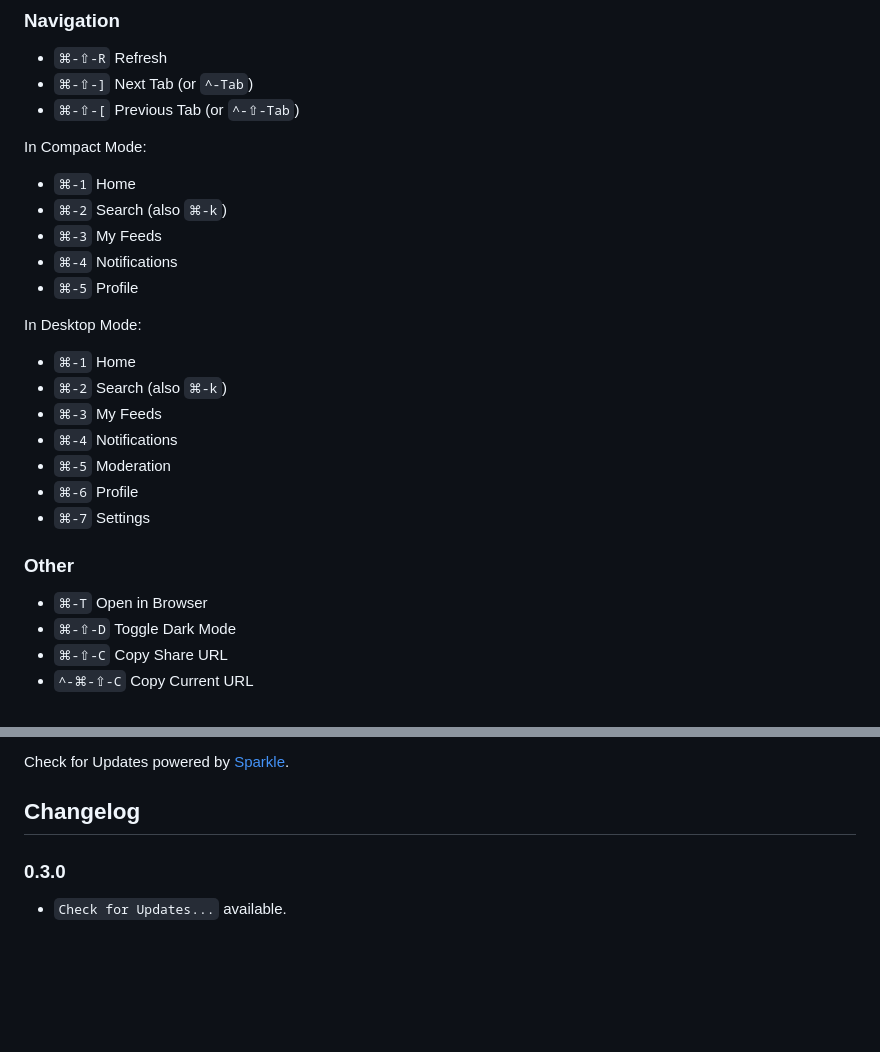
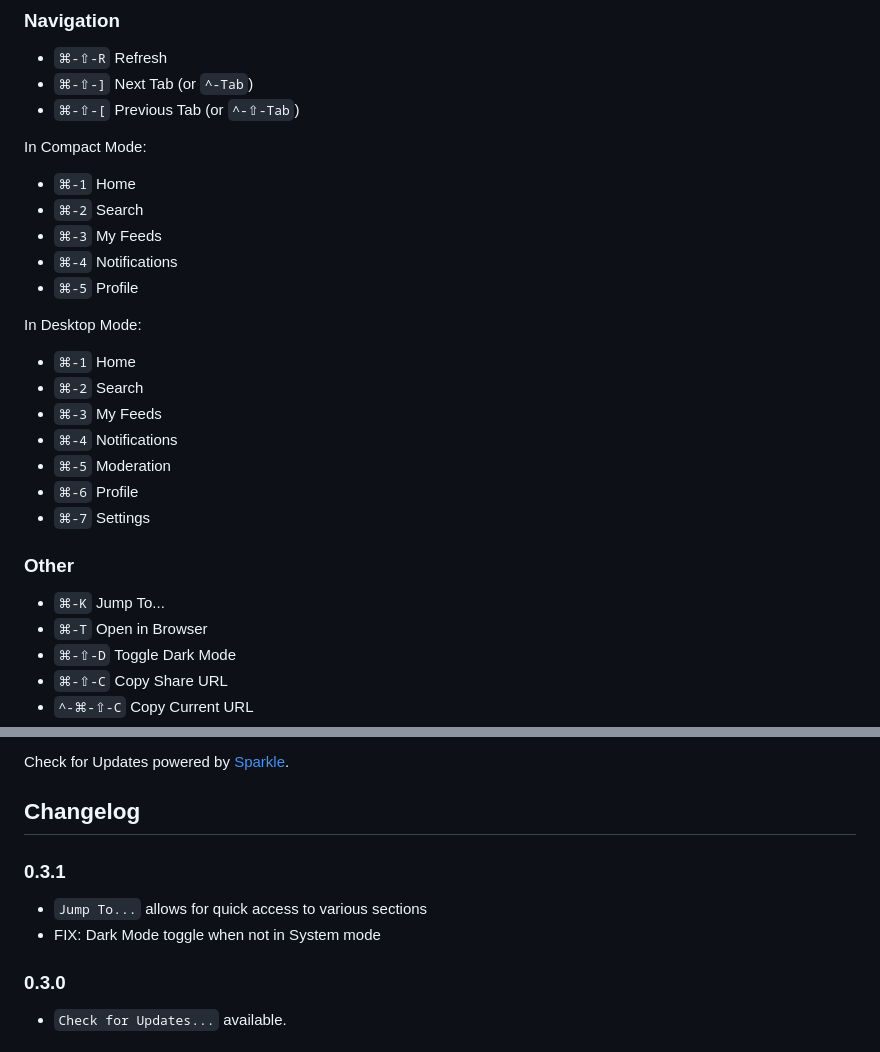
Before and after one commit to jcsalterego/Sky.app, a Markdown page: README.md, 2 parts joined by grey strips. Drawn GitHub-style; blank space fills up the shorter version.

Commit message:
README updates for 0.3.1

```diff
--- a/README.md
+++ b/README.md
@@ -29,7 +29,7 @@ The current release is [**0.3.0**](https://github.com/jcsalterego/Sky.app/releas
 In Compact Mode:
 
 * `⌘-1` Home
-* `⌘-2` Search (also `⌘-k`)
+* `⌘-2` Search
 * `⌘-3` My Feeds
 * `⌘-4` Notifications
 * `⌘-5` Profile
@@ -37,7 +37,7 @@ In Compact Mode:
 In Desktop Mode:
 
 * `⌘-1` Home
-* `⌘-2` Search (also `⌘-k`)
+* `⌘-2` Search
 * `⌘-3` My Feeds
 * `⌘-4` Notifications
 * `⌘-5` Moderation
@@ -46,6 +46,7 @@ In Desktop Mode:
 
 ### Other
 
+* `⌘-K` Jump To...
 * `⌘-T` Open in Browser
 * `⌘-⇧-D` Toggle Dark Mode
 * `⌘-⇧-C` Copy Share URL
@@ -60,6 +61,11 @@ App icon based on the [work](https://unsplash.com/photos/KVVpx8M10OY) of Carmine
 Check for Updates powered by [Sparkle](https://sparkle-project.org).
 
 ## Changelog
+
+### 0.3.1
+
+* `Jump To...` allows for quick access to various sections
+* FIX: Dark Mode toggle when not in System mode
 
 ### 0.3.0
 
```
